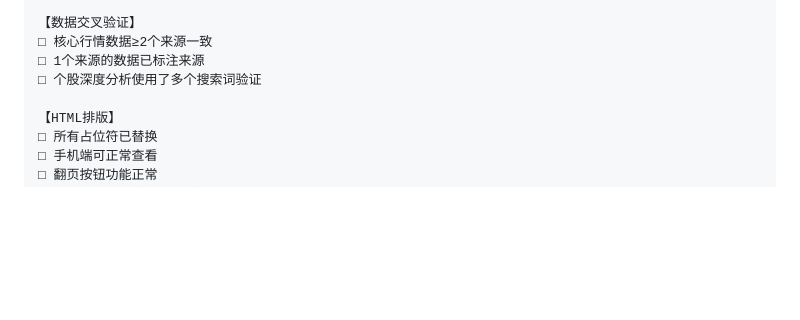
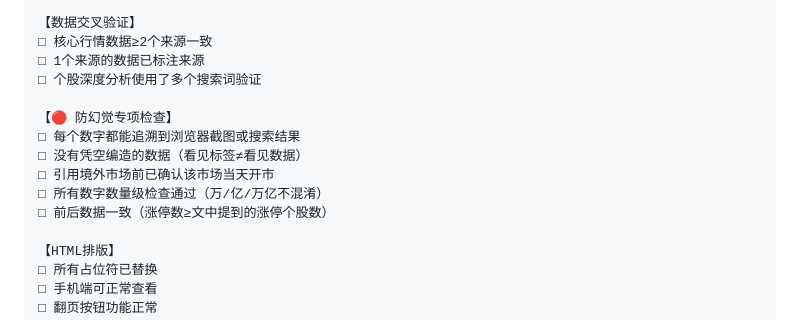
Before and after one commit to oy07150619-ux/a-share-master, a Markdown page: SKILL.md, the part around one of its changes. Rendered like a GitHub page; blank space fills up the shorter version.

```diff
--- a/SKILL.md
+++ b/SKILL.md
@@ -626,6 +668,13 @@ python scripts/html_ppt.py --template templates/report_template.html --data data
 □ 核心行情数据≥2个来源一致
 □ 1个来源的数据已标注来源
 □ 个股深度分析使用了多个搜索词验证
+
+【🔴 防幻觉专项检查】
+□ 每个数字都能追溯到浏览器截图或搜索结果
+□ 没有凭空编造的数据（看见标签≠看见数据）
+□ 引用境外市场前已确认该市场当天开市
+□ 所有数字数量级检查通过（万/亿/万亿不混淆）
+□ 前后数据一致（涨停数≥文中提到的涨停个股数）
 
 【HTML排版】
 □ 所有占位符已替换
```
Also changed, not shown: other parts of SKILL.md (+42 -0 lines).
